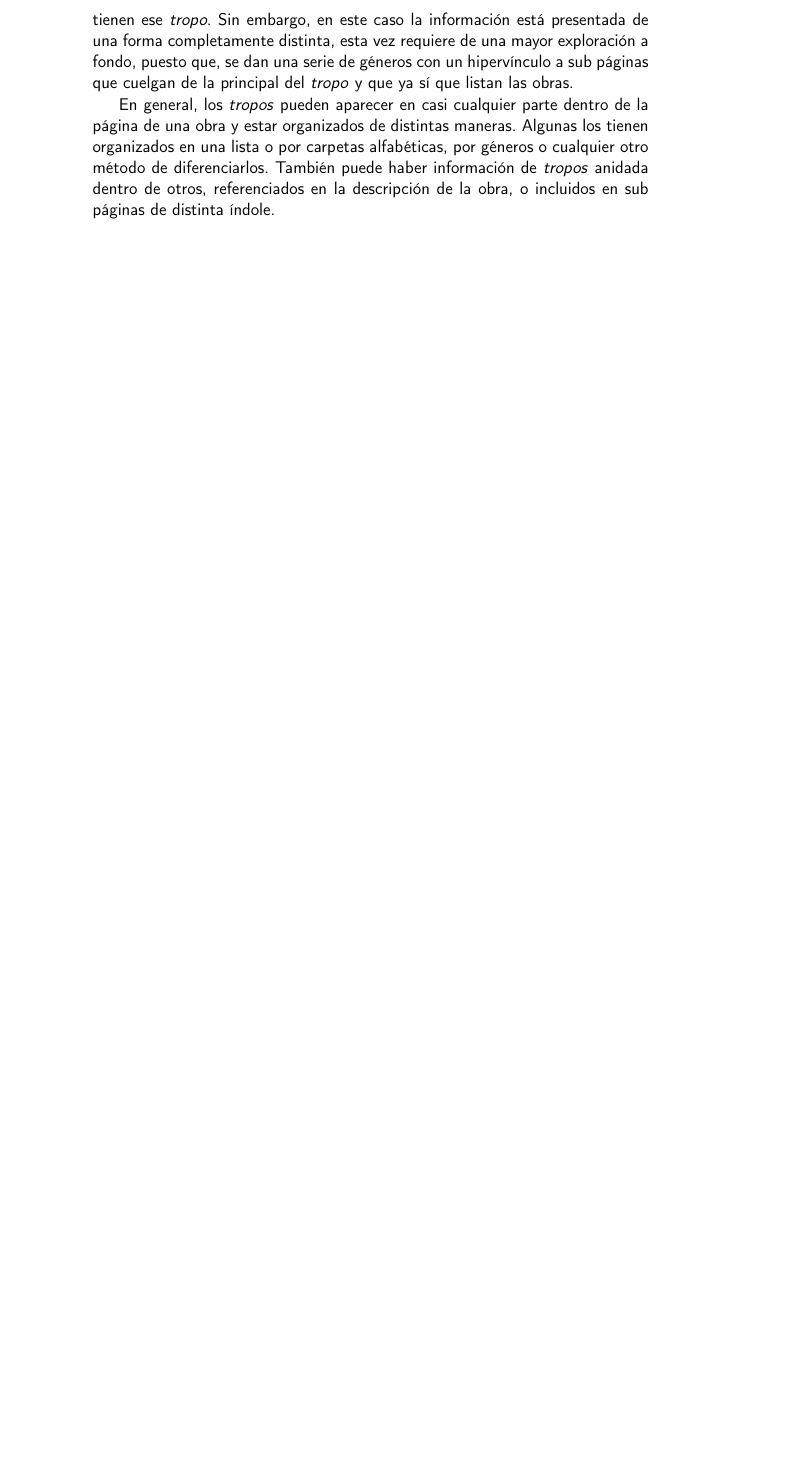
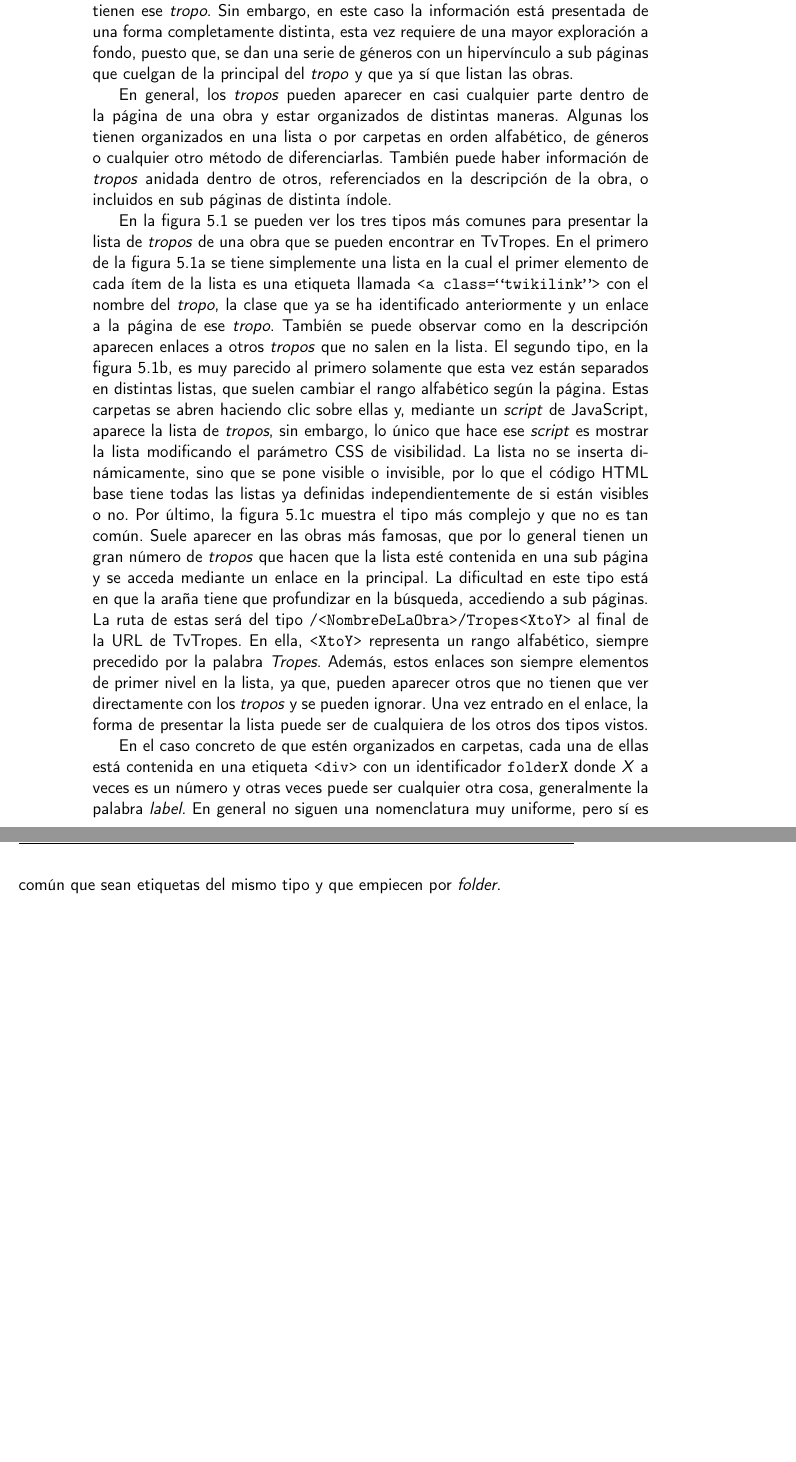
Before and after one commit to jlgallego99/TropesToGo, a LaTeX book (doc/proyecto.tex, which reads doc/secciones/05_analisis.tex): part of page 64 of 73 before the commit and two parts of pages 64 and 65 of 75 after it, the two joined at a grey line, cut so that both start at the same text, the shorter picture padded with empty space. Compiled offline with pdfLaTeX.

Commit message:
:memo: Imagenes de ejemplo de listas de tropos #40

```diff
--- a/doc/proyecto.tex
+++ b/doc/proyecto.tex
@@ -21,6 +21,8 @@
 \usepackage{graphicx}
 \usepackage{tabularx}
 \usepackage{booktabs}
+\usepackage{caption}
+\usepackage{subcaption}
 
 \usepackage[table,xcdraw]{xcolor}
 \hypersetup{
--- a/doc/secciones/05_analisis.tex
+++ b/doc/secciones/05_analisis.tex
@@ -237,8 +241,43 @@ cuelgan de la principal del \textit{tropo} y que ya sí que listan las obras.
 
 En general, los \textit{tropos} pueden aparecer en casi cualquier parte dentro
 de la página de una obra y estar organizados de distintas maneras. Algunas los
-tienen organizados en una lista o por carpetas alfabéticas, por géneros o
-cualquier otro método de diferenciarlos. También puede haber información de
+tienen organizados en una lista o por carpetas en orden alfabético, de géneros o
+cualquier otro método de diferenciarlas. También puede haber información de
 \textit{tropos} anidada dentro de otros, referenciados en la descripción de la
 obra, o incluidos en sub páginas de distinta índole.
 
+En la figura \ref{fig:tropelist} se pueden ver los tres tipos más comunes para
+presentar la lista de \textit{tropos} de una obra que se pueden encontrar en
+TvTropes. En el primero de la figura \ref{fig:tropelist1} se tiene simplemente
+una lista en la cual el primer elemento de cada ítem de la lista es una etiqueta
+llamada \texttt{<a class=``twikilink''>} con el nombre del \textit{tropo}, la
+clase que ya se ha identificado anteriormente y un enlace a la página de ese
+\textit{tropo}. También se puede observar como en la descripción aparecen
+enlaces a otros \textit{tropos} que no salen en la lista. El segundo tipo, en la
+figura \ref{fig:tropelist2}, es muy parecido al primero solamente que esta vez
+están separados en distintas listas, que suelen cambiar el rango alfabético
+según la página. Estas carpetas se abren haciendo clic sobre ellas y, mediante
+un \textit{script} de JavaScript, aparece la lista de \textit{tropos}, sin
+embargo, lo único que hace ese \textit{script} es mostrar la lista modificando
+el parámetro CSS de visibilidad. La lista no se inserta dinámicamente, sino que
+se pone visible o invisible, por lo que el código HTML base tiene todas las
+listas ya definidas independientemente de si están visibles o no. Por último, la
+figura \ref{fig:tropelist3} muestra el tipo más complejo y que no es tan común.
+Suele aparecer en las obras más famosas, que por lo general tienen un gran
+número de \textit{tropos} que hacen que la lista esté contenida en una sub
+página y se acceda mediante un enlace en la principal. La dificultad en este
+tipo está en que la araña tiene que profundizar en la búsqueda, accediendo a sub
+páginas. La ruta de estas será del tipo \texttt{/<NombreDeLaObra>/Tropes<XtoY>}
+al final de la URL de TvTropes. En ella, \texttt{<XtoY>} representa un rango
+alfabético, siempre precedido por la palabra \textit{Tropes}. Además, estos
+enlaces son siempre elementos de primer nivel en la lista, ya que, pueden
+aparecer otros que no tienen que ver directamente con los \textit{tropos} y se
+pueden ignorar. Una vez entrado en el enlace, la forma de presentar la lista
+puede ser de cualquiera de los otros dos tipos vistos.
+
+En el caso concreto de que estén organizados en carpetas, cada una de ellas está
+contenida en una etiqueta \texttt{<div>} con un identificador \texttt{folderX}
+donde \textit{X} a veces es un número y otras veces puede ser cualquier otra
+cosa, generalmente la palabra \textit{label}. En general no siguen una
+nomenclatura muy uniforme, pero sí es común que sean etiquetas del mismo tipo y
+que empiecen por \textit{folder}.
```
Also changed, not shown: .github/workflows/allowed-words.txt, doc/img/tropes1.png (added), doc/img/tropes2.png (added), doc/img/tropes3.png (added), doc/secciones/05_analisis.tex (60 more changed lines).
